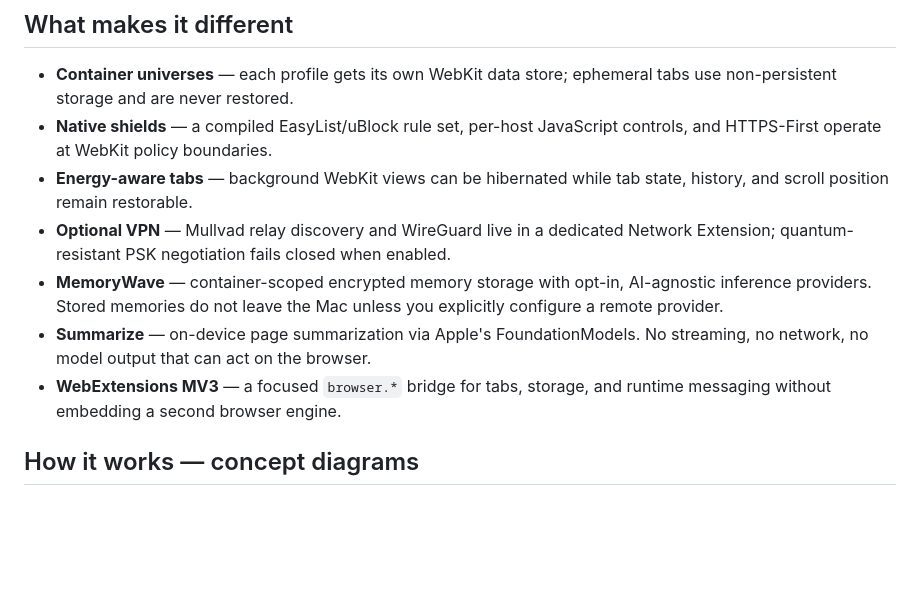
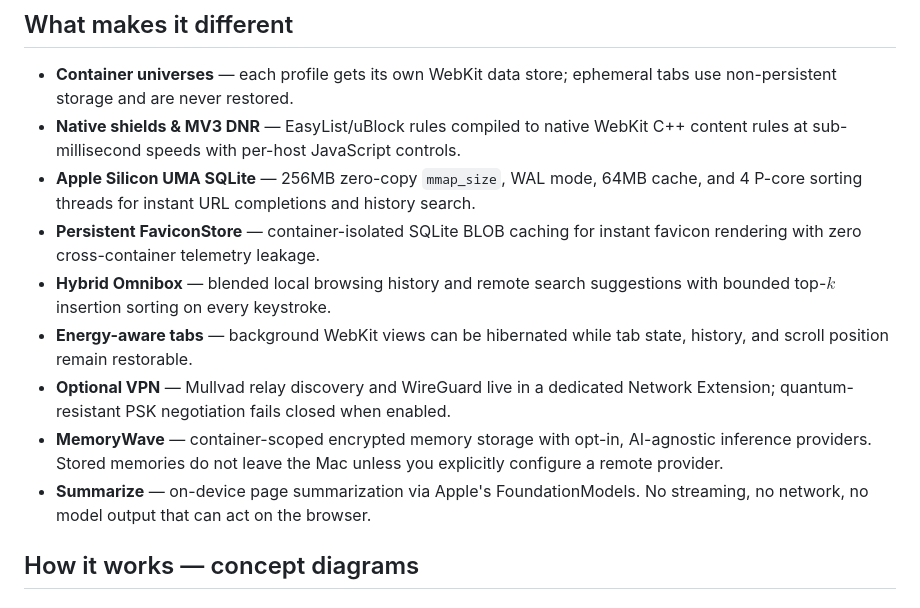
Before and after one commit to 8b-is/qwave, a Markdown page: README.md, the part around the change. GitHub-like rendering; blank space fills up the shorter version.

Commit message:
docs(readme): add UMA SQLite tuning, MV3 DNR compilation, and FaviconStore to architecture highlights

```diff
--- a/README.md
+++ b/README.md
@@ -21,8 +21,14 @@ own network activity auditable.
 
 - **Container universes** — each profile gets its own WebKit data store;
   ephemeral tabs use non-persistent storage and are never restored.
-- **Native shields** — a compiled EasyList/uBlock rule set, per-host JavaScript
-  controls, and HTTPS-First operate at WebKit policy boundaries.
+- **Native shields & MV3 DNR** — EasyList/uBlock rules compiled to native WebKit
+  C++ content rules at sub-millisecond speeds with per-host JavaScript controls.
+- **Apple Silicon UMA SQLite** — 256MB zero-copy `mmap_size`, WAL mode, 64MB cache,
+  and 4 P-core sorting threads for instant URL completions and history search.
+- **Persistent FaviconStore** — container-isolated SQLite BLOB caching for instant
+  favicon rendering with zero cross-container telemetry leakage.
+- **Hybrid Omnibox** — blended local browsing history and remote search suggestions
+  with bounded top-$k$ insertion sorting on every keystroke.
 - **Energy-aware tabs** — background WebKit views can be hibernated while tab
   state, history, and scroll position remain restorable.
 - **Optional VPN** — Mullvad relay discovery and WireGuard live in a dedicated
@@ -32,8 +38,6 @@ own network activity auditable.
   you explicitly configure a remote provider.
 - **Summarize** — on-device page summarization via Apple's FoundationModels.
   No streaming, no network, no model output that can act on the browser.
-- **WebExtensions MV3** — a focused `browser.*` bridge for tabs, storage, and
-  runtime messaging without embedding a second browser engine.
 
 ## How it works — concept diagrams
 
```
